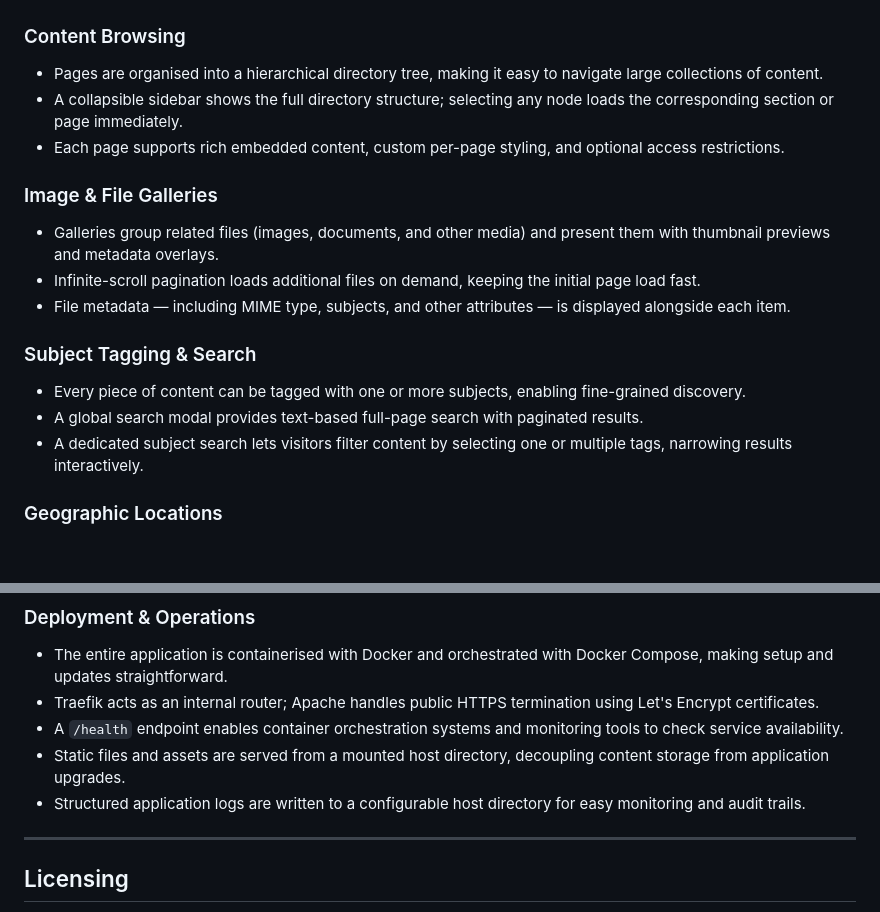
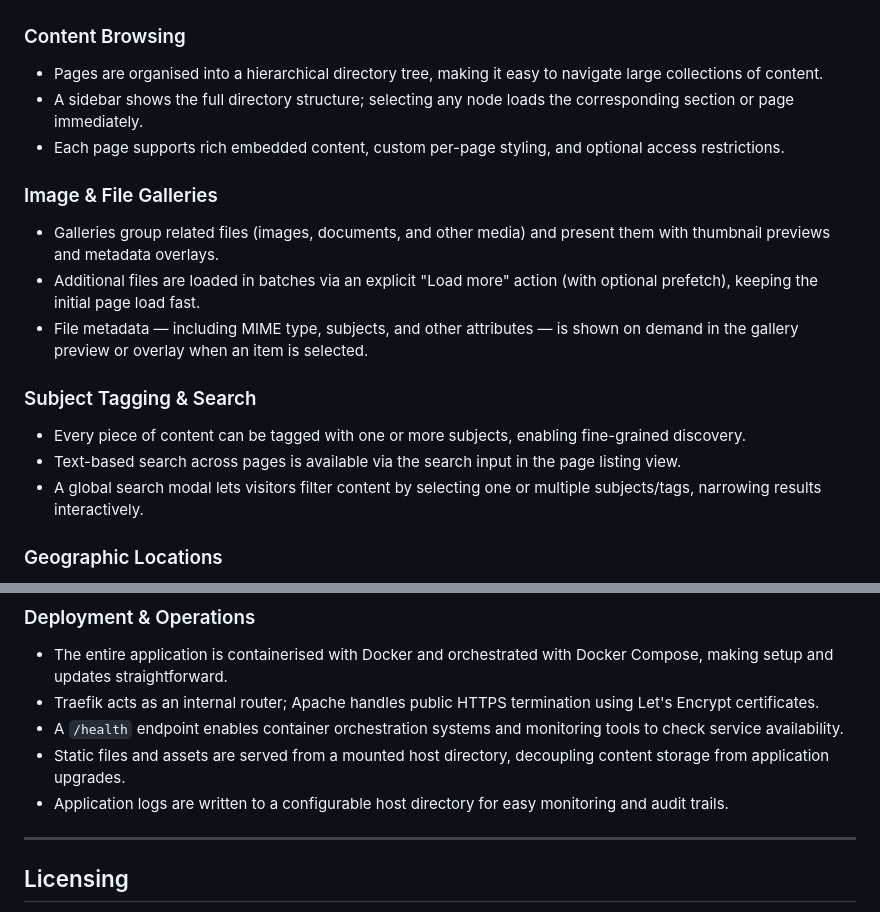
Before and after one commit to Vempain/vempain-website, a Markdown page: DESCRIPTION.md, 2 parts joined by grey strips. GitHub-like rendering; blank space fills up the shorter version.

Commit message:
Fix DESCRIPTION.md inaccuracies based on review feedback
Co-authored-by: Poltsi <7220597+Poltsi@users.noreply.github.com>

```diff
--- a/DESCRIPTION.md
+++ b/DESCRIPTION.md
@@ -11,20 +11,22 @@ performance, and scalability.
 
 ### Content Browsing
 - Pages are organised into a hierarchical directory tree, making it easy to navigate large collections of content.
-- A collapsible sidebar shows the full directory structure; selecting any node loads the corresponding section or page
+- A sidebar shows the full directory structure; selecting any node loads the corresponding section or page
   immediately.
 - Each page supports rich embedded content, custom per-page styling, and optional access restrictions.
 
 ### Image & File Galleries
 - Galleries group related files (images, documents, and other media) and present them with thumbnail previews and
   metadata overlays.
-- Infinite-scroll pagination loads additional files on demand, keeping the initial page load fast.
-- File metadata — including MIME type, subjects, and other attributes — is displayed alongside each item.
+- Additional files are loaded in batches via an explicit "Load more" action (with optional prefetch), keeping the
+  initial page load fast.
+- File metadata — including MIME type, subjects, and other attributes — is shown on demand in the gallery preview or
+  overlay when an item is selected.
 
 ### Subject Tagging & Search
 - Every piece of content can be tagged with one or more subjects, enabling fine-grained discovery.
-- A global search modal provides text-based full-page search with paginated results.
-- A dedicated subject search lets visitors filter content by selecting one or multiple tags, narrowing results
+- Text-based search across pages is available via the search input in the page listing view.
+- A global search modal lets visitors filter content by selecting one or multiple subjects/tags, narrowing results
   interactively.
 
 ### Geographic Locations
@@ -50,7 +52,7 @@ performance, and scalability.
 - A `/health` endpoint enables container orchestration systems and monitoring tools to check service availability.
 - Static files and assets are served from a mounted host directory, decoupling content storage from application
   upgrades.
-- Structured application logs are written to a configurable host directory for easy monitoring and audit trails.
+- Application logs are written to a configurable host directory for easy monitoring and audit trails.
 
 ---
 
```
